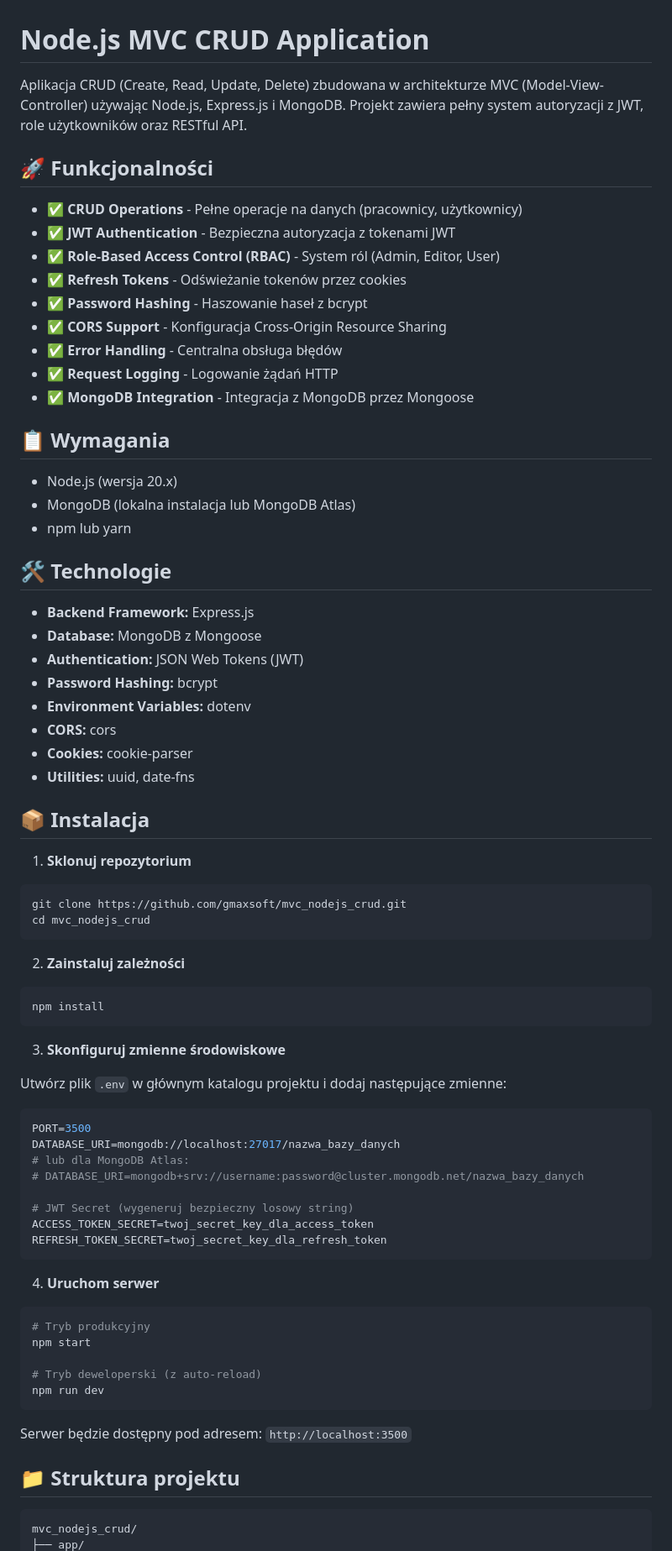
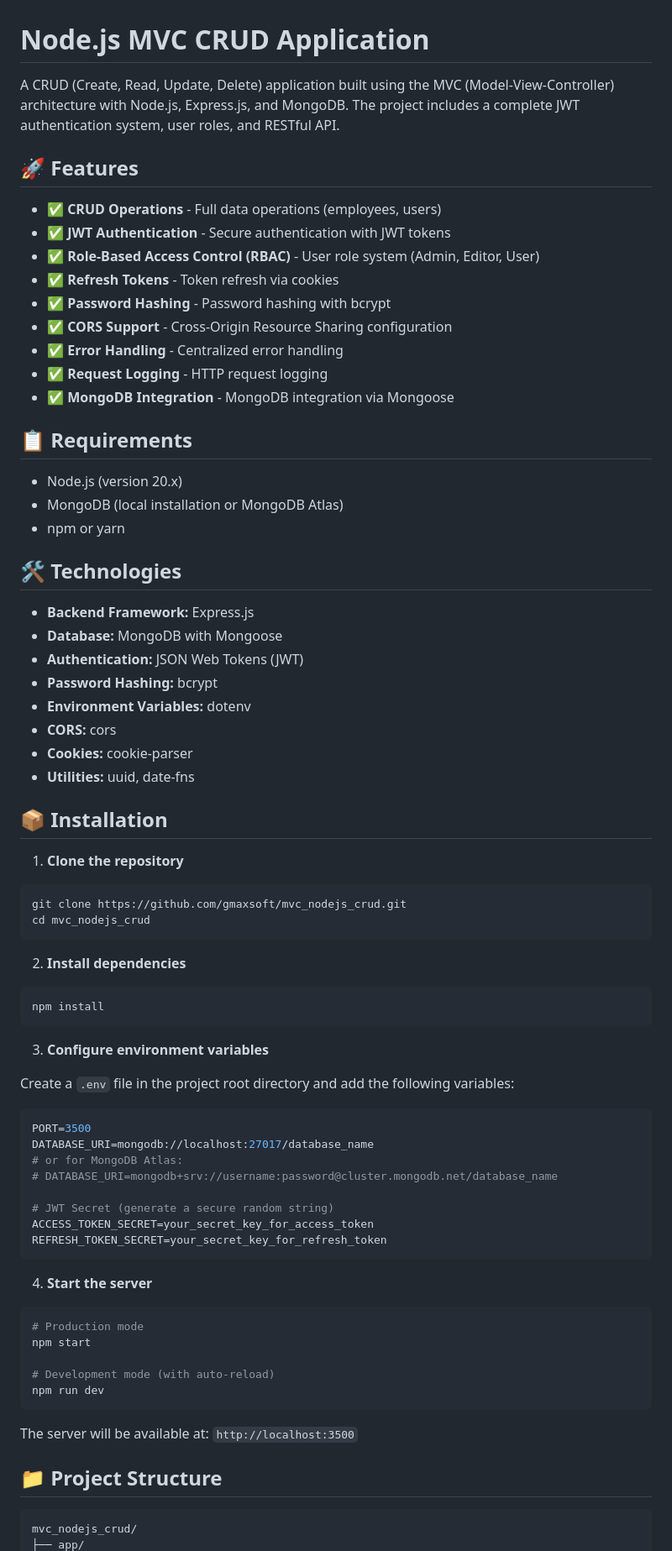
Before and after one commit to gmaxsoft/mvc_nodejs_crud, a Markdown page: README.md, the part around one of its changes. Shown at 84% size. GitHub-like rendering.

````diff
--- a/README.md
+++ b/README.md
@@ -1,29 +1,29 @@
 # Node.js MVC CRUD Application
 
-Aplikacja CRUD (Create, Read, Update, Delete) zbudowana w architekturze MVC (Model-View-Controller) używając Node.js, Express.js i MongoDB. Projekt zawiera pełny system autoryzacji z JWT, role użytkowników oraz RESTful API.
+A CRUD (Create, Read, Update, Delete) application built using the MVC (Model-View-Controller) architecture with Node.js, Express.js, and MongoDB. The project includes a complete JWT authentication system, user roles, and RESTful API.
 
-## 🚀 Funkcjonalności
+## 🚀 Features
 
-- ✅ **CRUD Operations** - Pełne operacje na danych (pracownicy, użytkownicy)
-- ✅ **JWT Authentication** - Bezpieczna autoryzacja z tokenami JWT
-- ✅ **Role-Based Access Control (RBAC)** - System ról (Admin, Editor, User)
-- ✅ **Refresh Tokens** - Odświeżanie tokenów przez cookies
-- ✅ **Password Hashing** - Haszowanie haseł z bcrypt
-- ✅ **CORS Support** - Konfiguracja Cross-Origin Resource Sharing
-- ✅ **Error Handling** - Centralna obsługa błędów
-- ✅ **Request Logging** - Logowanie żądań HTTP
-- ✅ **MongoDB Integration** - Integracja z MongoDB przez Mongoose
+- ✅ **CRUD Operations** - Full data operations (employees, users)
+- ✅ **JWT Authentication** - Secure authentication with JWT tokens
+- ✅ **Role-Based Access Control (RBAC)** - User role system (Admin, Editor, User)
+- ✅ **Refresh Tokens** - Token refresh via cookies
+- ✅ **Password Hashing** - Password hashing with bcrypt
+- ✅ **CORS Support** - Cross-Origin Resource Sharing configuration
+- ✅ **Error Handling** - Centralized error handling
+- ✅ **Request Logging** - HTTP request logging
+- ✅ **MongoDB Integration** - MongoDB integration via Mongoose
 
-## 📋 Wymagania
+## 📋 Requirements
 
-- Node.js (wersja 20.x)
-- MongoDB (lokalna instalacja lub MongoDB Atlas)
-- npm lub yarn
+- Node.js (version 20.x)
+- MongoDB (local installation or MongoDB Atlas)
+- npm or yarn
 
-## 🛠️ Technologie
+## 🛠️ Technologies
 
 - **Backend Framework:** Express.js
-- **Database:** MongoDB z Mongoose
+- **Database:** MongoDB with Mongoose
 - **Authentication:** JSON Web Tokens (JWT)
 - **Password Hashing:** bcrypt
 - **Environment Variables:** dotenv
@@ -31,49 +31,49 @@ Aplikacja CRUD (Create, Read, Update, Delete) zbudowana w architekturze MVC (Mod
 - **Cookies:** cookie-parser
 - **Utilities:** uuid, date-fns
 
-## 📦 Instalacja
+## 📦 Installation
 
-1. **Sklonuj repozytorium**
+1. **Clone the repository**
 
 ```bash
 git clone https://github.com/gmaxsoft/mvc_nodejs_crud.git
 cd mvc_nodejs_crud
 ```
 
-2. **Zainstaluj zależności**
+2. **Install dependencies**
 
 ```bash
 npm install
 ```
 
-3. **Skonfiguruj zmienne środowiskowe**
+3. **Configure environment variables**
 
-Utwórz plik `.env` w głównym katalogu projektu i dodaj następujące zmienne:
+Create a `.env` file in the project root directory and add the following variables:
 
 ```env
 PORT=3500
-DATABASE_URI=mongodb://localhost:27017/nazwa_bazy_danych
-# lub dla MongoDB Atlas:
-# DATABASE_URI=mongodb+srv://username:password@cluster.mongodb.net/nazwa_bazy_danych
+DATABASE_URI=mongodb://localhost:27017/database_name
+# or for MongoDB Atlas:
+# DATABASE_URI=mongodb+srv://username:password@cluster.mongodb.net/database_name
 
-# JWT Secret (wygeneruj bezpieczny losowy string)
-ACCESS_TOKEN_SECRET=twoj_secret_key_dla_access_token
-REFRESH_TOKEN_SECRET=twoj_secret_key_dla_refresh_token
+# JWT Secret (generate a secure random string)
+ACCESS_TOKEN_SECRET=your_secret_key_for_access_token
+REFRESH_TOKEN_SECRET=your_secret_key_for_refresh_token
 ```
 
-4. **Uruchom serwer**
+4. **Start the server**
 
 ```bash
-# Tryb produkcyjny
+# Production mode
 npm start
 
-# Tryb deweloperski (z auto-reload)
+# Development mode (with auto-reload)
 npm run dev
 ```
 
-Serwer będzie dostępny pod adresem: `http://localhost:3500`
+The server will be available at: `http://localhost:3500`
 
-## 📁 Struktura projektu
+## 📁 Project Structure
 
 ```
 mvc_nodejs_crud/
````
Also changed, not shown: other parts of README.md (+81 -64 lines).
